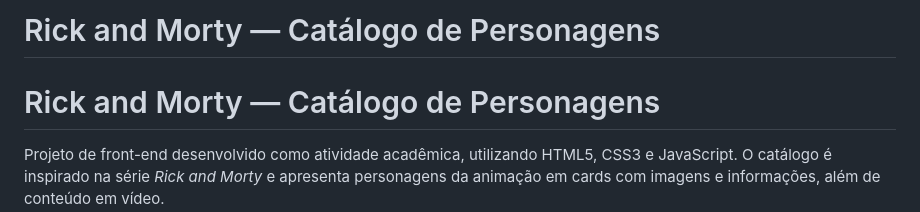
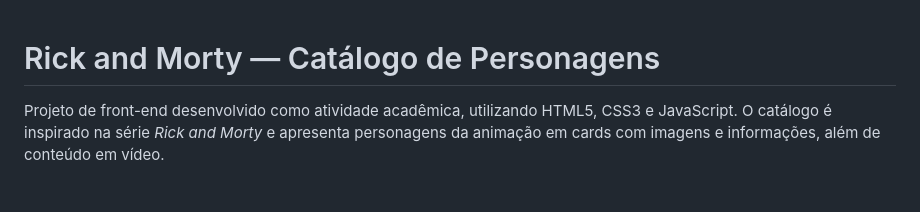
Before and after one commit to benevidesmarquim0981-collab/projeto-integrador-frontend-catalago-rickandmory, a Markdown page: README.md, the part around the change. GitHub-like rendering; blank space fills up the shorter version.

```diff
--- a/README.md
+++ b/README.md
@@ -1,4 +1,3 @@
-# Rick and Morty — Catálogo de Personagens
 # Rick and Morty — Catálogo de Personagens
 
 Projeto de front-end desenvolvido como atividade acadêmica, utilizando HTML5, CSS3 e JavaScript. O catálogo é inspirado na série *Rick and Morty* e apresenta personagens da animação em cards com imagens e informações, além de conteúdo em vídeo.
```
